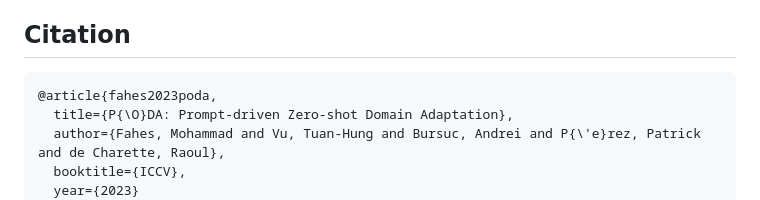
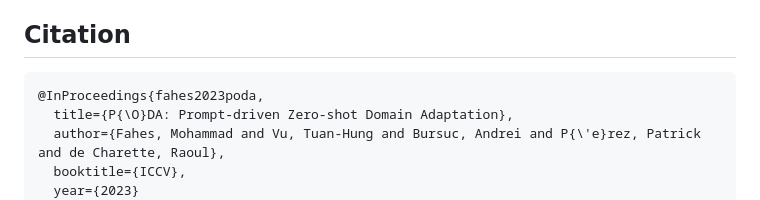
Before and after one commit to astra-vision/PODA, a Markdown page: README.md, the part around the change. Rendered like a GitHub page.

````diff
--- a/README.md
+++ b/README.md
@@ -15,7 +15,7 @@ Paper: https://arxiv.org/abs/2212.03241
 
 ## Citation
 ```
-@article{fahes2023poda,
+@InProceedings{fahes2023poda,
   title={P{\O}DA: Prompt-driven Zero-shot Domain Adaptation},
   author={Fahes, Mohammad and Vu, Tuan-Hung and Bursuc, Andrei and P{\'e}rez, Patrick and de Charette, Raoul},
   booktitle={ICCV},
````
